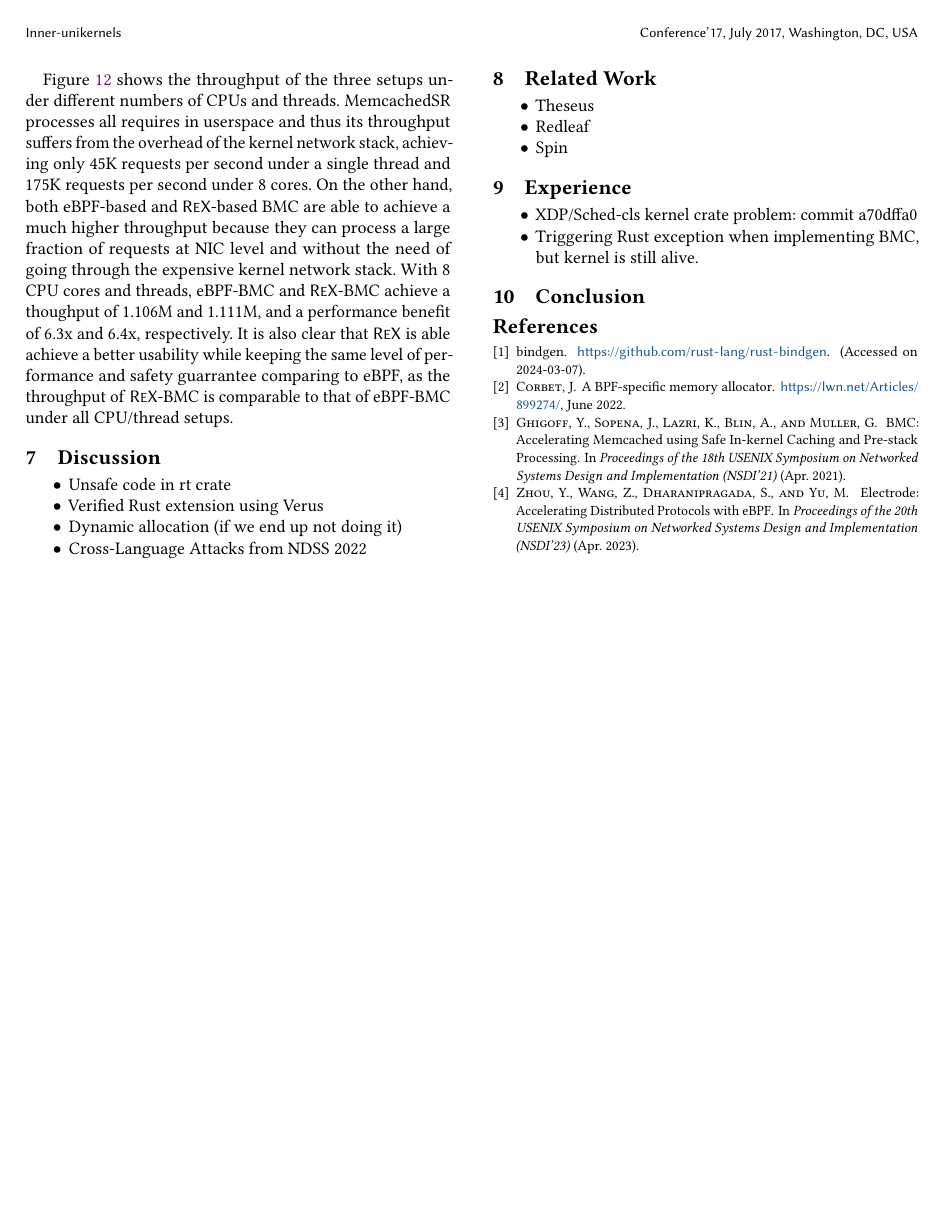
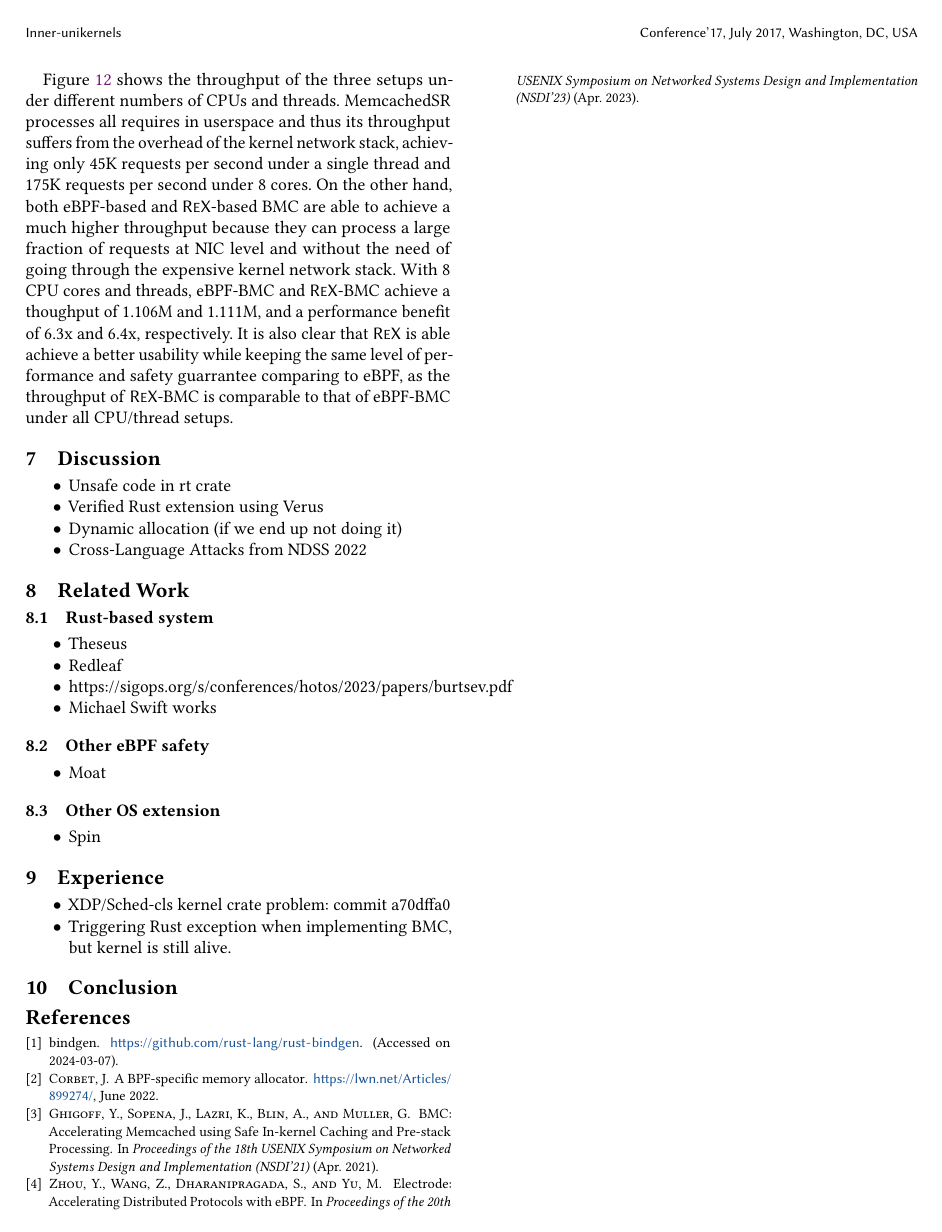
Before and after one commit to upgautamvt/publish-paper, a LaTeX paper (paper.tex, which reads related.tex): page 13 of 13. Compiled offline with pdfLaTeX.

Commit message:
from meeting
Signed-off-by: Jinghao Jia <jinghao7@illinois.edu>

```diff
--- a/related.tex
+++ b/related.tex
@@ -1,6 +1,18 @@
 \section{Related Work}
+\subsection{Rust-based system}
 \begin{itemize}
     \item Theseus
     \item Redleaf
+    \item https://sigops.org/s/conferences/hotos/2023/papers/burtsev.pdf
+    \item Michael Swift works
+\end{itemize}
+
+\subsection{Other eBPF safety}
+\begin{itemize}
+    \item Moat
+\end{itemize}
+
+\subsection{Other OS extension}
+\begin{itemize}
     \item Spin
 \end{itemize}
```
Also changed, not shown: background.tex (+1 -0 lines).
